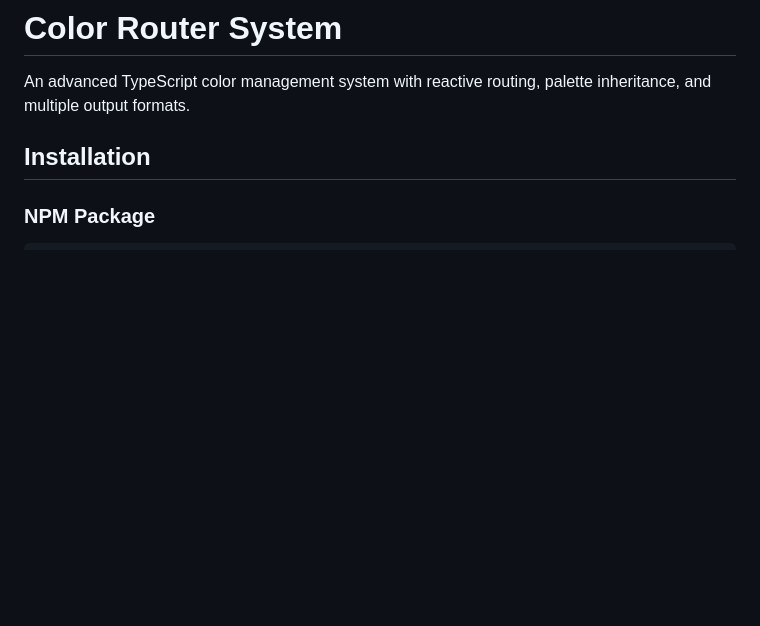
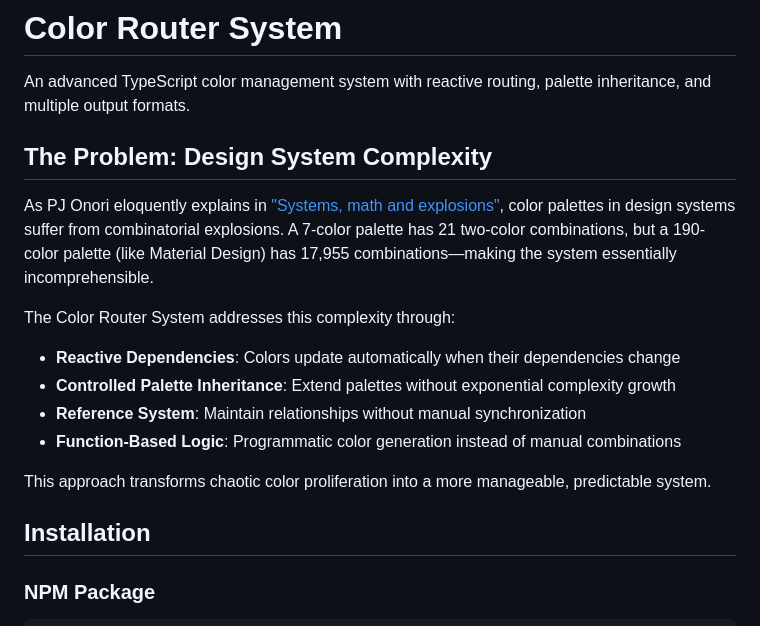
Before and after one commit to meodai/color-router, a Markdown page: README.md, the part around the change printed below. Rendered like a GitHub page; blank space fills up the shorter version.

Commit message:
Enhance README with detailed explanations on design system complexity and Color Router System features

```diff
--- a/README.md
+++ b/README.md
@@ -1,6 +1,19 @@
 # Color Router System
 
 An advanced TypeScript color management system with reactive routing, palette inheritance, and multiple output formats.
+
+## The Problem: Design System Complexity
+
+As PJ Onori eloquently explains in ["Systems, math and explosions"](https://pjonori.blog/posts/systems-math-explosions/), color palettes in design systems suffer from combinatorial explosions. A 7-color palette has 21 two-color combinations, but a 190-color palette (like Material Design) has 17,955 combinations—making the system essentially incomprehensible.
+
+The Color Router System addresses this complexity through:
+
+- **Reactive Dependencies**: Colors update automatically when their dependencies change
+- **Controlled Palette Inheritance**: Extend palettes without exponential complexity growth
+- **Reference System**: Maintain relationships without manual synchronization
+- **Function-Based Logic**: Programmatic color generation instead of manual combinations
+
+This approach transforms chaotic color proliferation into a more manageable, predictable system.
 
 ## Installation
 
```
Also changed, not shown: other parts of README.md (+70 -0 lines).
